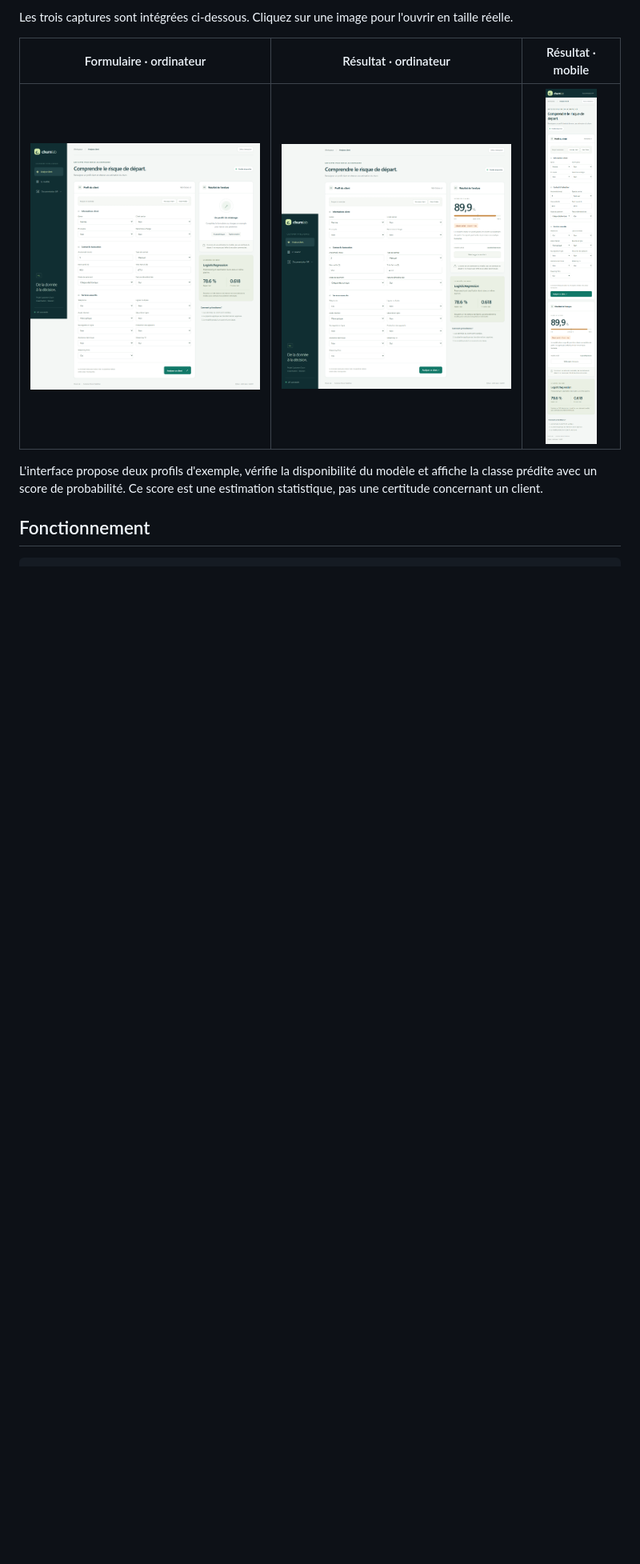
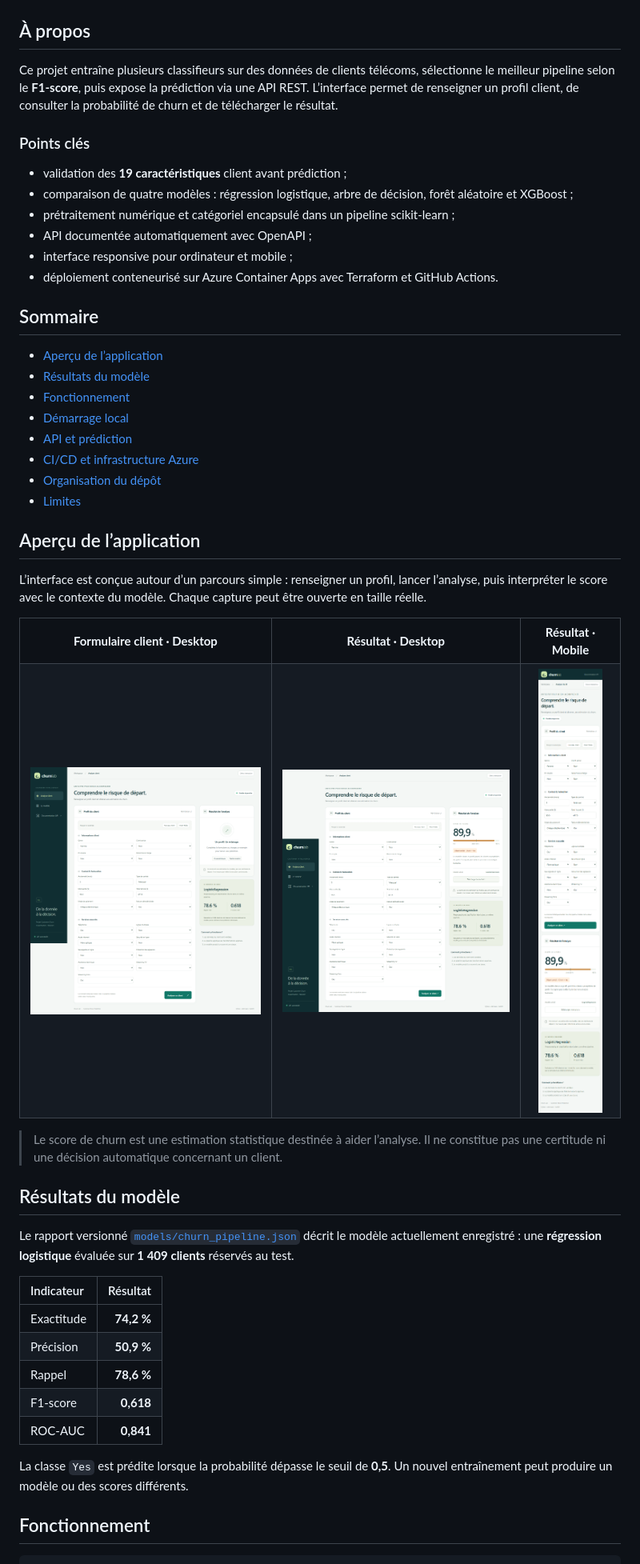
Before and after one commit to yahia-khroufi/Customer-Churn-Prediction, a Markdown page: README.md, the part around one of its changes. Shown at 80% size. GitHub-like rendering; blank space fills up the shorter version.

Commit message:
Revise README for improved project documentation
Updated the README to enhance clarity and structure, including project overview, API details, and CI/CD information.

```diff
--- a/README.md
+++ b/README.md
@@ -14,11 +13,74 @@ Le projet entraîne plusieurs classifieurs sur les données client, conserve le
 
-Les trois captures sont intégrées ci-dessous. Cliquez sur une image pour l'ouvrir en taille réelle.
+</div>
 
-| Formulaire · ordinateur | Résultat · ordinateur | Résultat · mobile |
-| :---: | :---: | :---: |
-| <a href="artifacts/screenshots/desktop-form.png"><img src="artifacts/screenshots/desktop-form.png" alt="Formulaire d'analyse client sur ordinateur" width="360"></a> | <a href="artifacts/screenshots/desktop-result.png"><img src="artifacts/screenshots/desktop-result.png" alt="Résultat de prédiction sur ordinateur" width="360"></a> | <a href="artifacts/screenshots/mobile-result.png"><img src="artifacts/screenshots/mobile-result.png" alt="Résultat de prédiction sur mobile" width="64"></a> |
+## À propos
 
-L'interface propose deux profils d'exemple, vérifie la disponibilité du modèle et affiche la classe prédite avec un score de probabilité. Ce score est une estimation statistique, pas une certitude concernant un client.
+Ce projet entraîne plusieurs classifieurs sur des données de clients télécoms, sélectionne le meilleur pipeline selon le **F1-score**, puis expose la prédiction via une API REST. L’interface permet de renseigner un profil client, de consulter la probabilité de churn et de télécharger le résultat.
+
+### Points clés
+
+- validation des **19 caractéristiques** client avant prédiction ;
+- comparaison de quatre modèles : régression logistique, arbre de décision, forêt aléatoire et XGBoost ;
+- prétraitement numérique et catégoriel encapsulé dans un pipeline scikit-learn ;
+- API documentée automatiquement avec OpenAPI ;
+- interface responsive pour ordinateur et mobile ;
+- déploiement conteneurisé sur Azure Container Apps avec Terraform et GitHub Actions.
+
+## Sommaire
+
+- [Aperçu de l’application](#aperçu-de-lapplication)
+- [Résultats du modèle](#résultats-du-modèle)
+- [Fonctionnement](#fonctionnement)
+- [Démarrage local](#démarrage-local)
+- [API et prédiction](#api-et-prédiction)
+- [CI/CD et infrastructure Azure](#cicd-et-infrastructure-azure)
+- [Organisation du dépôt](#organisation-du-dépôt)
+- [Limites](#limites)
+
+## Aperçu de l’application
+
+L’interface est conçue autour d’un parcours simple : renseigner un profil, lancer l’analyse, puis interpréter le score avec le contexte du modèle. Chaque capture peut être ouverte en taille réelle.
+
+<table>
+  <tr>
+    <td align="center"><strong>Formulaire client · Desktop</strong></td>
+    <td align="center"><strong>Résultat · Desktop</strong></td>
+    <td align="center"><strong>Résultat · Mobile</strong></td>
+  </tr>
+  <tr>
+    <td align="center">
+      <a href="artifacts/screenshots/desktop-form.png">
+        <img src="artifacts/screenshots/desktop-form.png" alt="Formulaire de profil client sur ordinateur" width="360">
+      </a>
+    </td>
+    <td align="center">
+      <a href="artifacts/screenshots/desktop-result.png">
+        <img src="artifacts/screenshots/desktop-result.png" alt="Résultat de prédiction sur ordinateur" width="360">
+      </a>
+    </td>
+    <td align="center">
+      <a href="artifacts/screenshots/mobile-result.png">
+        <img src="artifacts/screenshots/mobile-result.png" alt="Résultat de prédiction sur mobile" width="112">
+      </a>
+    </td>
+  </tr>
+</table>
+
+> Le score de churn est une estimation statistique destinée à aider l’analyse. Il ne constitue pas une certitude ni une décision automatique concernant un client.
+
+## Résultats du modèle
+
+Le rapport versionné [`models/churn_pipeline.json`](models/churn_pipeline.json) décrit le modèle actuellement enregistré : une **régression logistique** évaluée sur **1 409 clients** réservés au test.
+
+| Indicateur | Résultat |
+| :--- | ---: |
+| Exactitude | **74,2 %** |
+| Précision | **50,9 %** |
+| Rappel | **78,6 %** |
+| F1-score | **0,618** |
+| ROC-AUC | **0,841** |
+
+La classe `Yes` est prédite lorsque la probabilité dépasse le seuil de **0,5**. Un nouvel entraînement peut produire un modèle ou des scores différents.
 
 ## Fonctionnement
 
```
Also changed, not shown: other parts of README.md (+115 -71 lines).
